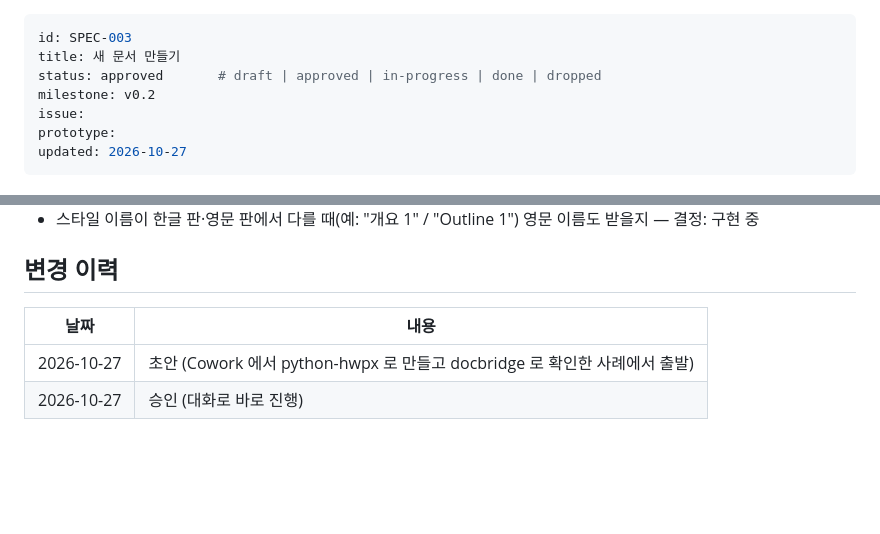
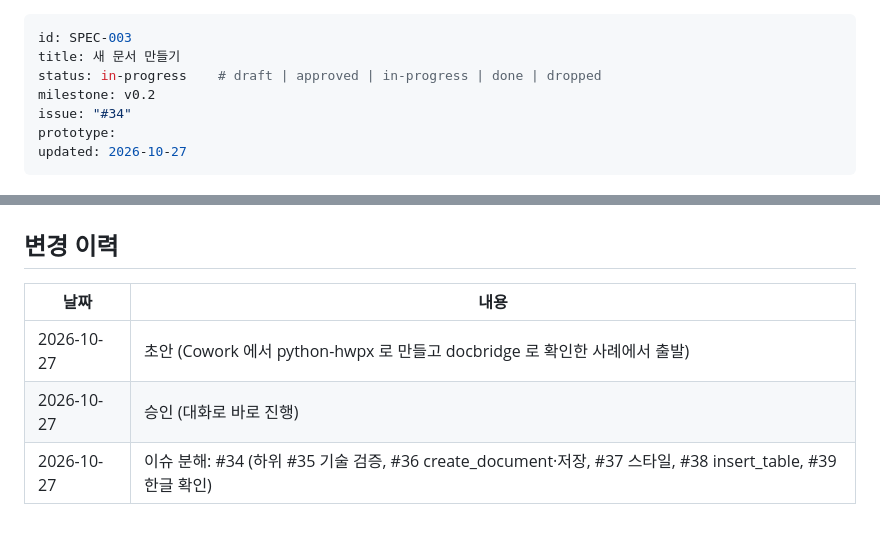
Before and after one commit to crowwan/docbridge, a Markdown page: docs/specs/SPEC-003-create-document.md, 2 parts joined by grey strips. Rendered like a GitHub page; blank space fills up the shorter version.

Commit message:
chore: SPEC-003 이슈 분해 반영, 진행 중으로 (#35)
Co-Authored-By: Claude Opus 5.5 (1M context) <noreply@anthropic.com>
Claude-Session: https://claude.ai/code/session_01E9LMHJtAwx8kzvckyjEjYX

```diff
--- a/docs/specs/SPEC-003-create-document.md
+++ b/docs/specs/SPEC-003-create-document.md
@@ -1,9 +1,9 @@
 ---
 id: SPEC-003
 title: 새 문서 만들기
-status: approved       # draft | approved | in-progress | done | dropped
+status: in-progress    # draft | approved | in-progress | done | dropped
 milestone: v0.2
-issue:
+issue: "#34"
 prototype:
 updated: 2026-10-27
 ---
@@ -118,3 +118,4 @@ GO 기준: 빈 문서와 양식 문서 각각으로 제목·개요·본문·표
 |---|---|
 | 2026-10-27 | 초안 (Cowork 에서 python-hwpx 로 만들고 docbridge 로 확인한 사례에서 출발) |
 | 2026-10-27 | 승인 (대화로 바로 진행) |
+| 2026-10-27 | 이슈 분해: #34 (하위 #35 기술 검증, #36 create_document·저장, #37 스타일, #38 insert_table, #39 한글 확인) |
```
Also changed, not shown: CLAUDE.md (+1 -1 lines).
